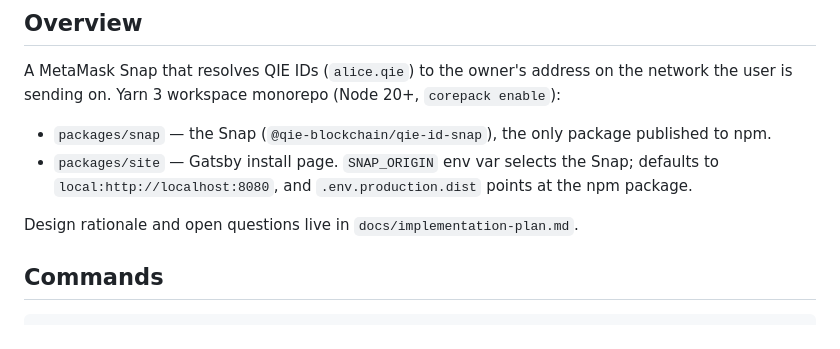
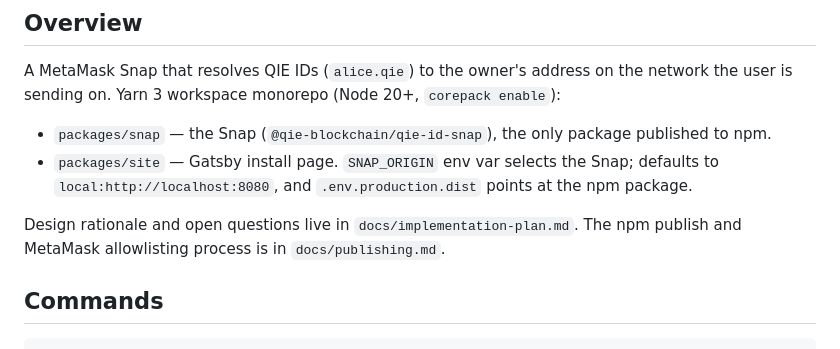
Before and after one commit to qie-blockchain/qie-id-snap, a Markdown page: CLAUDE.md, the part around the change. Rendered like a GitHub page.

Commit message:
Added doc for publishing

```diff
--- a/CLAUDE.md
+++ b/CLAUDE.md
@@ -9,7 +9,7 @@ A MetaMask Snap that resolves QIE IDs (`alice.qie`) to the owner's address on th
 - `packages/snap` — the Snap (`@qie-blockchain/qie-id-snap`), the only package published to npm.
 - `packages/site` — Gatsby install page. `SNAP_ORIGIN` env var selects the Snap; defaults to `local:http://localhost:8080`, and `.env.production.dist` points at the npm package.
 
-Design rationale and open questions live in `docs/implementation-plan.md`.
+Design rationale and open questions live in `docs/implementation-plan.md`. The npm publish and MetaMask allowlisting process is in `docs/publishing.md`.
 
 ## Commands
 
```
Also changed, not shown: docs/publishing.md (added, +191 -0 lines).
